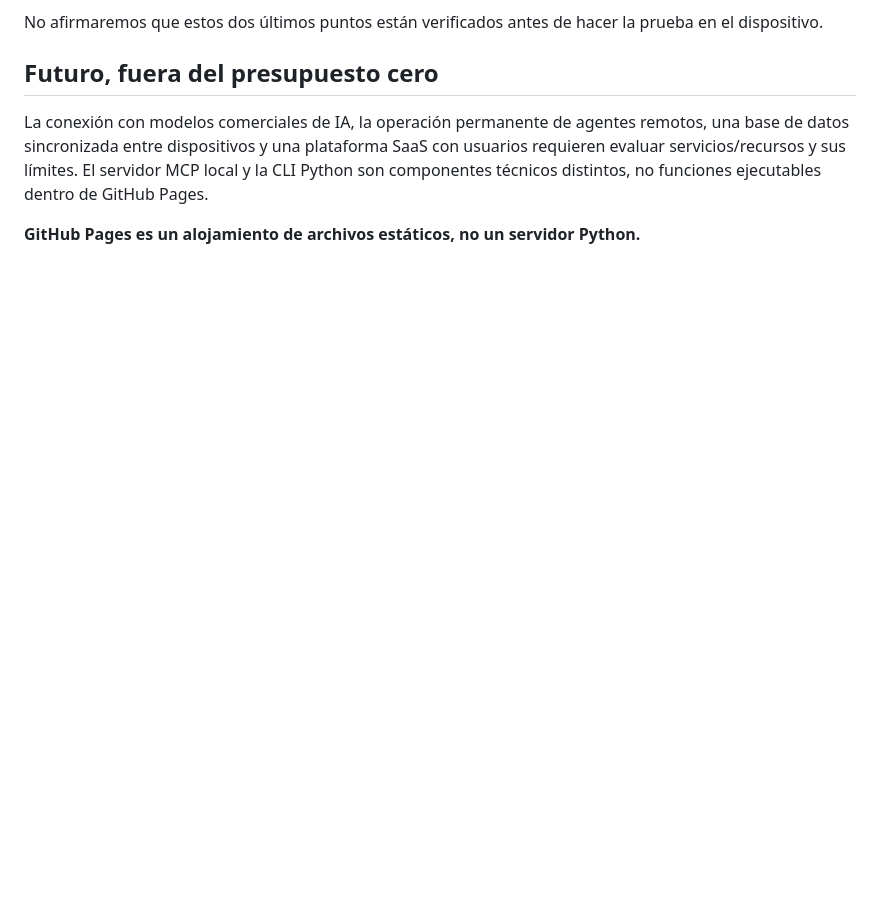
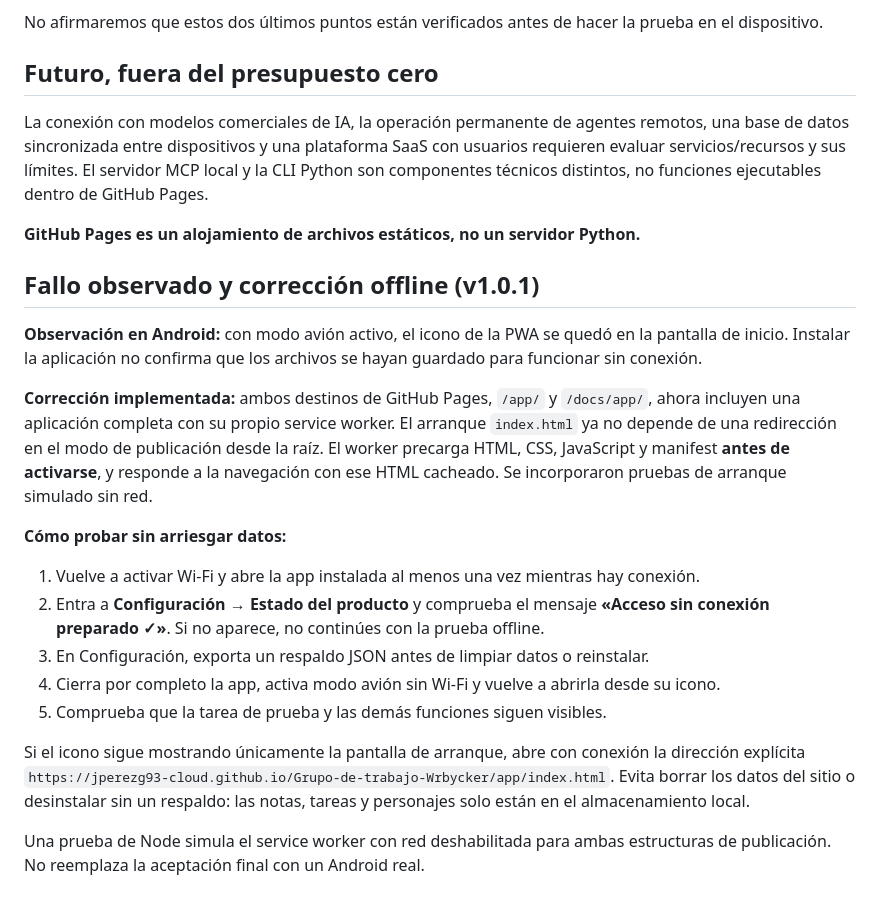
Before and after one commit to jperezg93-cloud/Grupo-de-trabajo-Wrbycker, a Markdown page: docs/app/QA.md, the part around the change. Rendered like a GitHub page; blank space fills up the shorter version.

Commit message:
docs(pwa): explain Android offline recovery and safe retesting

```diff
--- a/docs/app/QA.md
+++ b/docs/app/QA.md
@@ -46,3 +46,22 @@ No afirmaremos que estos dos últimos puntos están verificados antes de hacer l
 La conexión con modelos comerciales de IA, la operación permanente de agentes remotos, una base de datos sincronizada entre dispositivos y una plataforma SaaS con usuarios requieren evaluar servicios/recursos y sus límites. El servidor MCP local y la CLI Python son componentes técnicos distintos, no funciones ejecutables dentro de GitHub Pages.
 
 **GitHub Pages es un alojamiento de archivos estáticos, no un servidor Python.**
+
+
+## Fallo observado y corrección offline (v1.0.1)
+
+**Observación en Android:** con modo avión activo, el icono de la PWA se quedó en la pantalla de inicio. Instalar la aplicación no confirma que los archivos se hayan guardado para funcionar sin conexión.
+
+**Corrección implementada:** ambos destinos de GitHub Pages, `/app/` y `/docs/app/`, ahora incluyen una aplicación completa con su propio service worker. El arranque `index.html` ya no depende de una redirección en el modo de publicación desde la raíz. El worker precarga HTML, CSS, JavaScript y manifest **antes de activarse**, y responde a la navegación con ese HTML cacheado. Se incorporaron pruebas de arranque simulado sin red.
+
+**Cómo probar sin arriesgar datos:**
+
+1. Vuelve a activar Wi‑Fi y abre la app instalada al menos una vez mientras hay conexión.
+2. Entra a **Configuración → Estado del producto** y comprueba el mensaje **«Acceso sin conexión preparado ✓»**. Si no aparece, no continúes con la prueba offline.
+3. En Configuración, exporta un respaldo JSON antes de limpiar datos o reinstalar.
+4. Cierra por completo la app, activa modo avión sin Wi‑Fi y vuelve a abrirla desde su icono.
+5. Comprueba que la tarea de prueba y las demás funciones siguen visibles.
+
+Si el icono sigue mostrando únicamente la pantalla de arranque, abre con conexión la dirección explícita `https://jperezg93-cloud.github.io/Grupo-de-trabajo-Wrbycker/app/index.html`. Evita borrar los datos del sitio o desinstalar sin un respaldo: las notas, tareas y personajes solo están en el almacenamiento local.
+
+Una prueba de Node simula el service worker con red deshabilitada para ambas estructuras de publicación. No reemplaza la aceptación final con un Android real.
```
